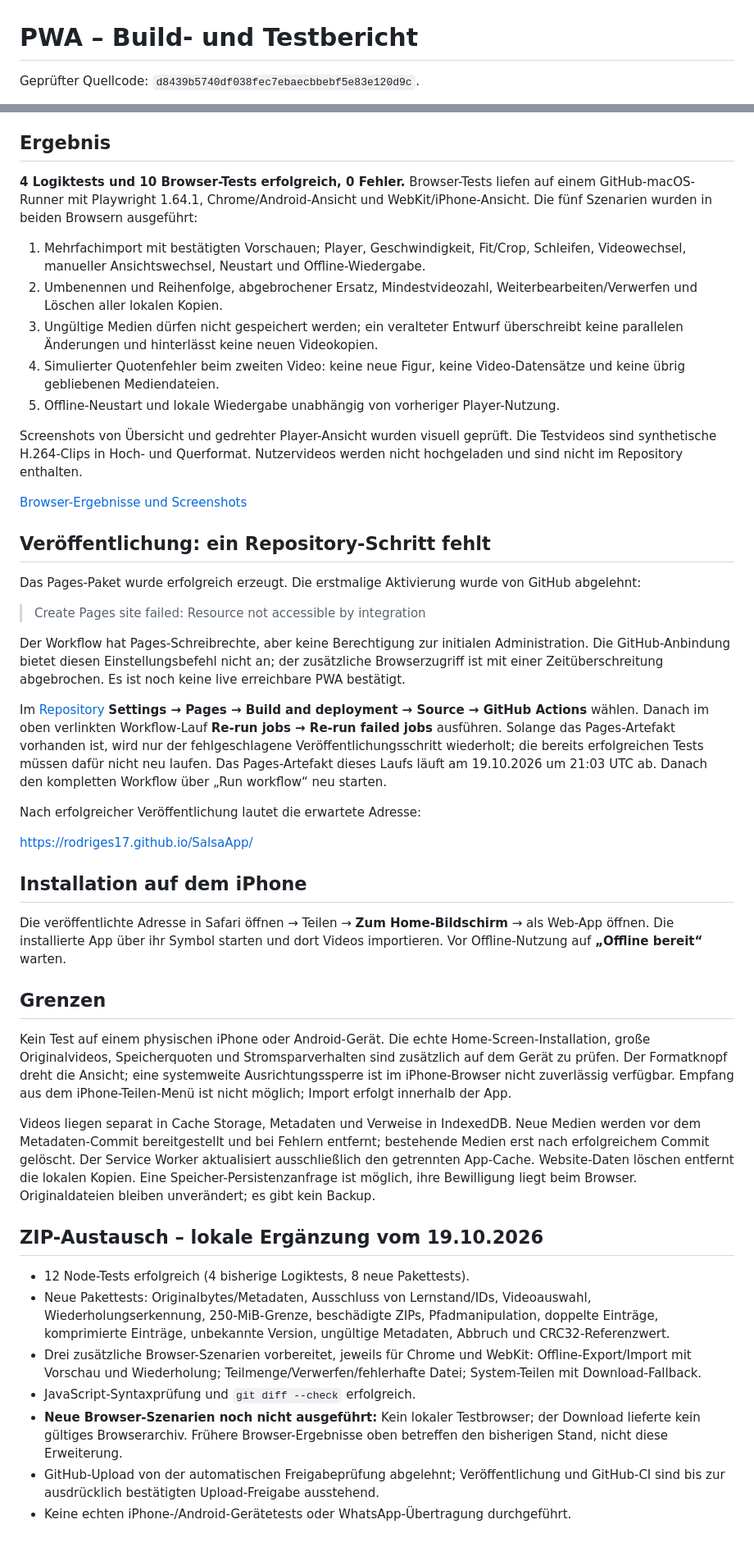
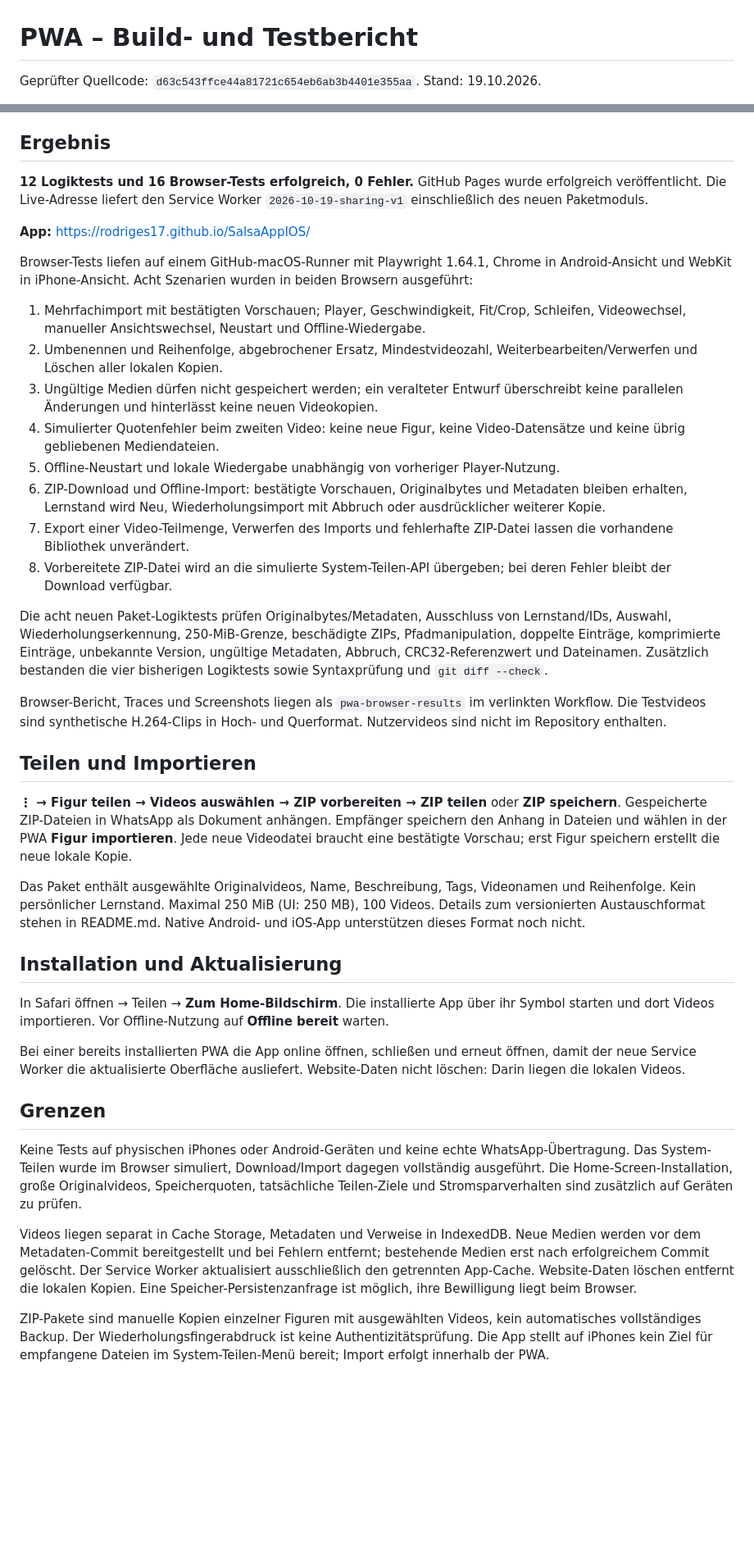
Before and after one commit to rodriges17/SalsaApp, a Markdown page: PWA-TESTBERICHT.md, 2 parts joined by grey strips. Shown at 82% size. Rendered like a GitHub page; blank space fills up the shorter version.

Commit message:
Document 28 passing tests and deployed PWA ZIP sharing

```diff
--- a/PWA-TESTBERICHT.md
+++ b/PWA-TESTBERICHT.md
@@ -1,4 +1,5 @@
 # PWA – Build- und Testbericht
 
-Geprüfter Quellcode: `d8439b5740df038fec7ebaecbbebf5e83e120d9c`.
+Geprüfter Quellcode: `d63c543ffce44a81721c654eb6ab3b4401e355aa`.
+Stand: 19.10.2026.
 
@@ -6,48 +7,41 @@ Geprüfter Quellcode: `d8439b5740df038fec7ebaecbbebf5e83e120d9c`.
 
 ## Ergebnis
 
-**4 Logiktests und 10 Browser-Tests erfolgreich, 0 Fehler.** Browser-Tests liefen auf einem GitHub-macOS-Runner mit Playwright 1.64.1, Chrome/Android-Ansicht und WebKit/iPhone-Ansicht. Die fünf Szenarien wurden in beiden Browsern ausgeführt:
+**12 Logiktests und 16 Browser-Tests erfolgreich, 0 Fehler.** GitHub Pages wurde erfolgreich veröffentlicht. Die Live-Adresse liefert den Service Worker `2026-10-19-sharing-v1` einschließlich des neuen Paketmoduls.
+
+**App:** https://rodriges17.github.io/SalsaAppIOS/
+
+Browser-Tests liefen auf einem GitHub-macOS-Runner mit Playwright 1.64.1, Chrome in Android-Ansicht und WebKit in iPhone-Ansicht. Acht Szenarien wurden in beiden Browsern ausgeführt:
 
 1. Mehrfachimport mit bestätigten Vorschauen; Player, Geschwindigkeit, Fit/Crop, Schleifen, Videowechsel, manueller Ansichtswechsel, Neustart und Offline-Wiedergabe.
 2. Umbenennen und Reihenfolge, abgebrochener Ersatz, Mindestvideozahl, Weiterbearbeiten/Verwerfen und Löschen aller lokalen Kopien.
 3. Ungültige Medien dürfen nicht gespeichert werden; ein veralteter Entwurf überschreibt keine parallelen Änderungen und hinterlässt keine neuen Videokopien.
 4. Simulierter Quotenfehler beim zweiten Video: keine neue Figur, keine Video-Datensätze und keine übrig gebliebenen Mediendateien.
 5. Offline-Neustart und lokale Wiedergabe unabhängig von vorheriger Player-Nutzung.
+6. ZIP-Download und Offline-Import: bestätigte Vorschauen, Originalbytes und Metadaten bleiben erhalten, Lernstand wird Neu, Wiederholungsimport mit Abbruch oder ausdrücklicher weiterer Kopie.
+7. Export einer Video-Teilmenge, Verwerfen des Imports und fehlerhafte ZIP-Datei lassen die vorhandene Bibliothek unverändert.
+8. Vorbereitete ZIP-Datei wird an die simulierte System-Teilen-API übergeben; bei deren Fehler bleibt der Download verfügbar.
 
-Screenshots von Übersicht und gedrehter Player-Ansicht wurden visuell geprüft. Die Testvideos sind synthetische H.264-Clips in Hoch- und Querformat. Nutzervideos werden nicht hochgeladen und sind nicht im Repository enthalten.
+Die acht neuen Paket-Logiktests prüfen Originalbytes/Metadaten, Ausschluss von Lernstand/IDs, Auswahl, Wiederholungserkennung, 250-MiB-Grenze, beschädigte ZIPs, Pfadmanipulation, doppelte Einträge, komprimierte Einträge, unbekannte Version, ungültige Metadaten, Abbruch, CRC32-Referenzwert und Dateinamen. Zusätzlich bestanden die vier bisherigen Logiktests sowie Syntaxprüfung und `git diff --check`.
 
-[Browser-Ergebnisse und Screenshots](https://github.com/rodriges17/SalsaApp/actions/runs/39165957892/artifacts/12150597453)
+Browser-Bericht, Traces und Screenshots liegen als `pwa-browser-results` im verlinkten Workflow. Die Testvideos sind synthetische H.264-Clips in Hoch- und Querformat. Nutzervideos sind nicht im Repository enthalten.
 
-## Veröffentlichung: ein Repository-Schritt fehlt
+## Teilen und Importieren
 
-Das Pages-Paket wurde erfolgreich erzeugt. Die erstmalige Aktivierung wurde von GitHub abgelehnt:
+**⋮ → Figur teilen → Videos auswählen → ZIP vorbereiten → ZIP teilen** oder **ZIP speichern**. Gespeicherte ZIP-Dateien in WhatsApp als Dokument anhängen. Empfänger speichern den Anhang in Dateien und wählen in der PWA **Figur importieren**. Jede neue Videodatei braucht eine bestätigte Vorschau; erst Figur speichern erstellt die neue lokale Kopie.
 
-> Create Pages site failed: Resource not accessible by integration
+Das Paket enthält ausgewählte Originalvideos, Name, Beschreibung, Tags, Videonamen und Reihenfolge. Kein persönlicher Lernstand. Maximal 250 MiB (UI: 250 MB), 100 Videos. Details zum versionierten Austauschformat stehen in README.md. Native Android- und iOS-App unterstützen dieses Format noch nicht.
 
-Der Workflow hat Pages-Schreibrechte, aber keine Berechtigung zur initialen Administration. Die GitHub-Anbindung bietet diesen Einstellungsbefehl nicht an; der zusätzliche Browserzugriff ist mit einer Zeitüberschreitung abgebrochen. Es ist noch keine live erreichbare PWA bestätigt.
+## Installation und Aktualisierung
 
-Im [Repository](https://github.com/rodriges17/SalsaApp) **Settings → Pages → Build and deployment → Source → GitHub Actions** wählen. Danach im oben verlinkten Workflow-Lauf **Re-run jobs → Re-run failed jobs** ausführen. Solange das Pages-Artefakt vorhanden ist, wird nur der fehlgeschlagene Veröffentlichungsschritt wiederholt; die bereits erfolgreichen Tests müssen dafür nicht neu laufen. Das Pages-Artefakt dieses Laufs läuft am 19.10.2026 um 21:03 UTC ab. Danach den kompletten Workflow über „Run workflow“ neu starten.
+In Safari öffnen → Teilen → **Zum Home-Bildschirm**. Die installierte App über ihr Symbol starten und dort Videos importieren. Vor Offline-Nutzung auf **Offline bereit** warten.
 
-Nach erfolgreicher Veröffentlichung lautet die erwartete Adresse:
-
-https://rodriges17.github.io/SalsaApp/
-
-## Installation auf dem iPhone
-
-Die veröffentlichte Adresse in Safari öffnen → Teilen → **Zum Home-Bildschirm** → als Web-App öffnen. Die installierte App über ihr Symbol starten und dort Videos importieren. Vor Offline-Nutzung auf **„Offline bereit“** warten.
+Bei einer bereits installierten PWA die App online öffnen, schließen und erneut öffnen, damit der neue Service Worker die aktualisierte Oberfläche ausliefert. Website-Daten nicht löschen: Darin liegen die lokalen Videos.
 
 ## Grenzen
 
-Kein Test auf einem physischen iPhone oder Android-Gerät. Die echte Home-Screen-Installation, große Originalvideos, Speicherquoten und Stromsparverhalten sind zusätzlich auf dem Gerät zu prüfen. Der Formatknopf dreht die Ansicht; eine systemweite Ausrichtungssperre ist im iPhone-Browser nicht zuverlässig verfügbar. Empfang aus dem iPhone-Teilen-Menü ist nicht möglich; Import erfolgt innerhalb der App.
+Keine Tests auf physischen iPhones oder Android-Geräten und keine echte WhatsApp-Übertragung. Das System-Teilen wurde im Browser simuliert, Download/Import dagegen vollständig ausgeführt. Die Home-Screen-Installation, große Originalvideos, Speicherquoten, tatsächliche Teilen-Ziele und Stromsparverhalten sind zusätzlich auf Geräten zu prüfen.
 
-Videos liegen separat in Cache Storage, Metadaten und Verweise in IndexedDB. Neue Medien werden vor dem Metadaten-Commit bereitgestellt und bei Fehlern entfernt; bestehende Medien erst nach erfolgreichem Commit gelöscht. Der Service Worker aktualisiert ausschließlich den getrennten App-Cache. Website-Daten löschen entfernt die lokalen Kopien. Eine Speicher-Persistenzanfrage ist möglich, ihre Bewilligung liegt beim Browser. Originaldateien bleiben unverändert; es gibt kein Backup.
+Videos liegen separat in Cache Storage, Metadaten und Verweise in IndexedDB. Neue Medien werden vor dem Metadaten-Commit bereitgestellt und bei Fehlern entfernt; bestehende Medien erst nach erfolgreichem Commit gelöscht. Der Service Worker aktualisiert ausschließlich den getrennten App-Cache. Website-Daten löschen entfernt die lokalen Kopien. Eine Speicher-Persistenzanfrage ist möglich, ihre Bewilligung liegt beim Browser.
 
-## ZIP-Austausch – lokale Ergänzung vom 19.10.2026
-
-- 12 Node-Tests erfolgreich (4 bisherige Logiktests, 8 neue Pakettests).
-- Neue Pakettests: Originalbytes/Metadaten, Ausschluss von Lernstand/IDs, Videoauswahl, Wiederholungserkennung, 250-MiB-Grenze, beschädigte ZIPs, Pfadmanipulation, doppelte Einträge, komprimierte Einträge, unbekannte Version, ungültige Metadaten, Abbruch und CRC32-Referenzwert.
-- Drei zusätzliche Browser-Szenarien vorbereitet, jeweils für Chrome und WebKit: Offline-Export/Import mit Vorschau und Wiederholung; Teilmenge/Verwerfen/fehlerhafte Datei; System-Teilen mit Download-Fallback.
-- JavaScript-Syntaxprüfung und `git diff --check` erfolgreich.
-- **Neue Browser-Szenarien noch nicht ausgeführt:** Kein lokaler Testbrowser; der Download lieferte kein gültiges Browserarchiv. Frühere Browser-Ergebnisse oben betreffen den bisherigen Stand, nicht diese Erweiterung.
-- GitHub-Upload von der automatischen Freigabeprüfung abgelehnt; Veröffentlichung und GitHub-CI sind bis zur ausdrücklich bestätigten Upload-Freigabe ausstehend.
-- Keine echten iPhone-/Android-Gerätetests oder WhatsApp-Übertragung durchgeführt.
+ZIP-Pakete sind manuelle Kopien einzelner Figuren mit ausgewählten Videos, kein automatisches vollständiges Backup. Der Wiederholungsfingerabdruck ist keine Authentizitätsprüfung. Die App stellt auf iPhones kein Ziel für empfangene Dateien im System-Teilen-Menü bereit; Import erfolgt innerhalb der PWA.
```
Also changed, not shown: other parts of PWA-TESTBERICHT.md (+1 -1 lines).
